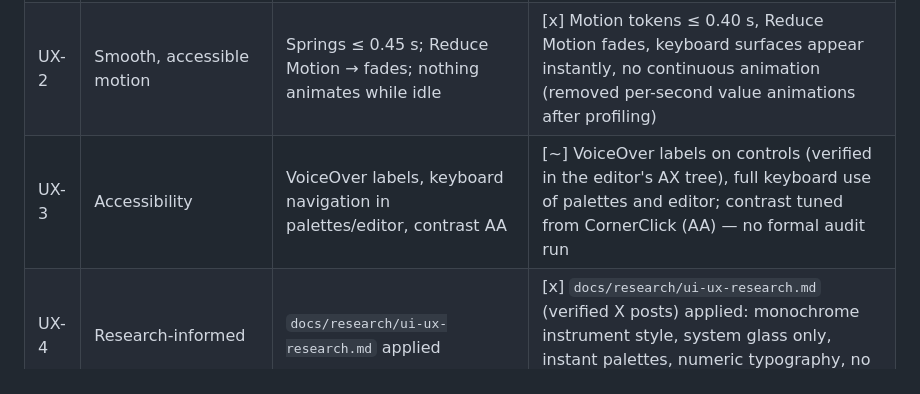
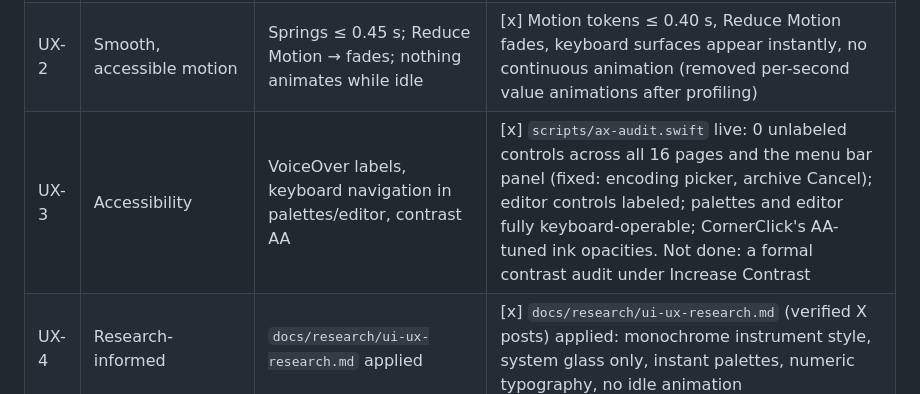
Before and after one commit to PikaChewey/Tutto, a Markdown page: docs/REQUIREMENTS.md, the part around the change. Drawn GitHub-style.

Commit message:
Final build installed; docs with live screenshots and accessibility audit

```diff
--- a/docs/REQUIREMENTS.md
+++ b/docs/REQUIREMENTS.md
@@ -105,7 +105,7 @@ Test machine: MacBook Pro 14" (Apple M5, 4 Super + 6 Efficiency cores, 10-core G
 |---|---|---|---|
 | UX-1 | One coherent minimal design system, light & dark | Shared tokens/components; screenshots in both appearances | [x] One design system (ink tokens, hairlines, mono captions, shared controls) across panel, window, palettes, editor; light + dark renders reviewed |
 | UX-2 | Smooth, accessible motion | Springs ≤ 0.45 s; Reduce Motion → fades; nothing animates while idle | [x] Motion tokens ≤ 0.40 s, Reduce Motion fades, keyboard surfaces appear instantly, no continuous animation (removed per-second value animations after profiling) |
-| UX-3 | Accessibility | VoiceOver labels, keyboard navigation in palettes/editor, contrast AA | [~] VoiceOver labels on controls (verified in the editor's AX tree), full keyboard use of palettes and editor; contrast tuned from CornerClick (AA) — no formal audit run |
+| UX-3 | Accessibility | VoiceOver labels, keyboard navigation in palettes/editor, contrast AA | [x] `scripts/ax-audit.swift` live: 0 unlabeled controls across all 16 pages and the menu bar panel (fixed: encoding picker, archive Cancel); editor controls labeled; palettes and editor fully keyboard-operable; CornerClick's AA-tuned ink opacities. Not done: a formal contrast audit under Increase Contrast |
 | UX-4 | Research-informed | `docs/research/ui-ux-research.md` applied | [x] `docs/research/ui-ux-research.md` (verified X posts) applied: monochrome instrument style, system glass only, instant palettes, numeric typography, no idle animation |
 
 ## PERF — budgets (measured with `scripts/measure.sh`)
```
Also changed, not shown: README.md (+6 -0 lines), docs/TEST_RESULTS.md (+1 -0 lines), docs/assets/clipboard.png (added), docs/assets/panel.png (added).
